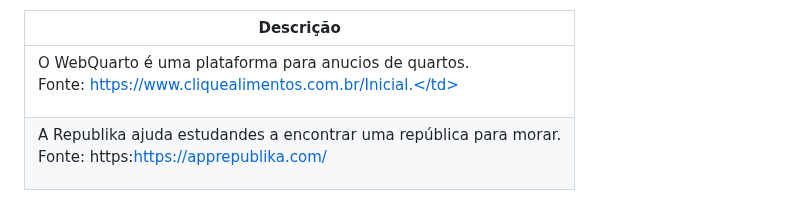
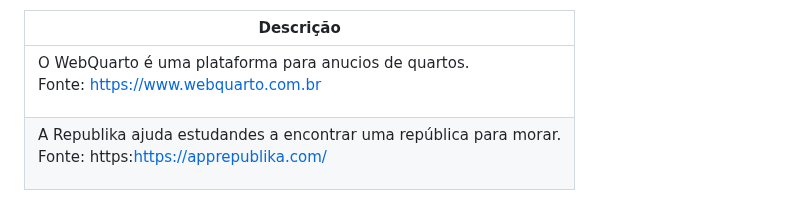
Before and after one commit to ICEI-PUC-Minas-PMV-SInt/pmv-sint-2024-1-e1-proj-web-t1-arep, a Markdown page: documents/02-Especificação do Projeto.md, the part around the change. Drawn GitHub-style.

```diff
--- a/documents/02-Especificação do Projeto.md
+++ b/documents/02-Especificação do Projeto.md
@@ -14,7 +14,7 @@ Nossas pesquisas identificaram alguns players neste mercado. No entanto, algumas
   <tr>
     <td >O WebQuarto é uma plataforma para anucios de quartos.
 
-Fonte: https://www.cliquealimentos.com.br/Inicial.</td>
+Fonte: https://www.webquarto.com.br</td>
   </tr>
 
   <tr>
```
